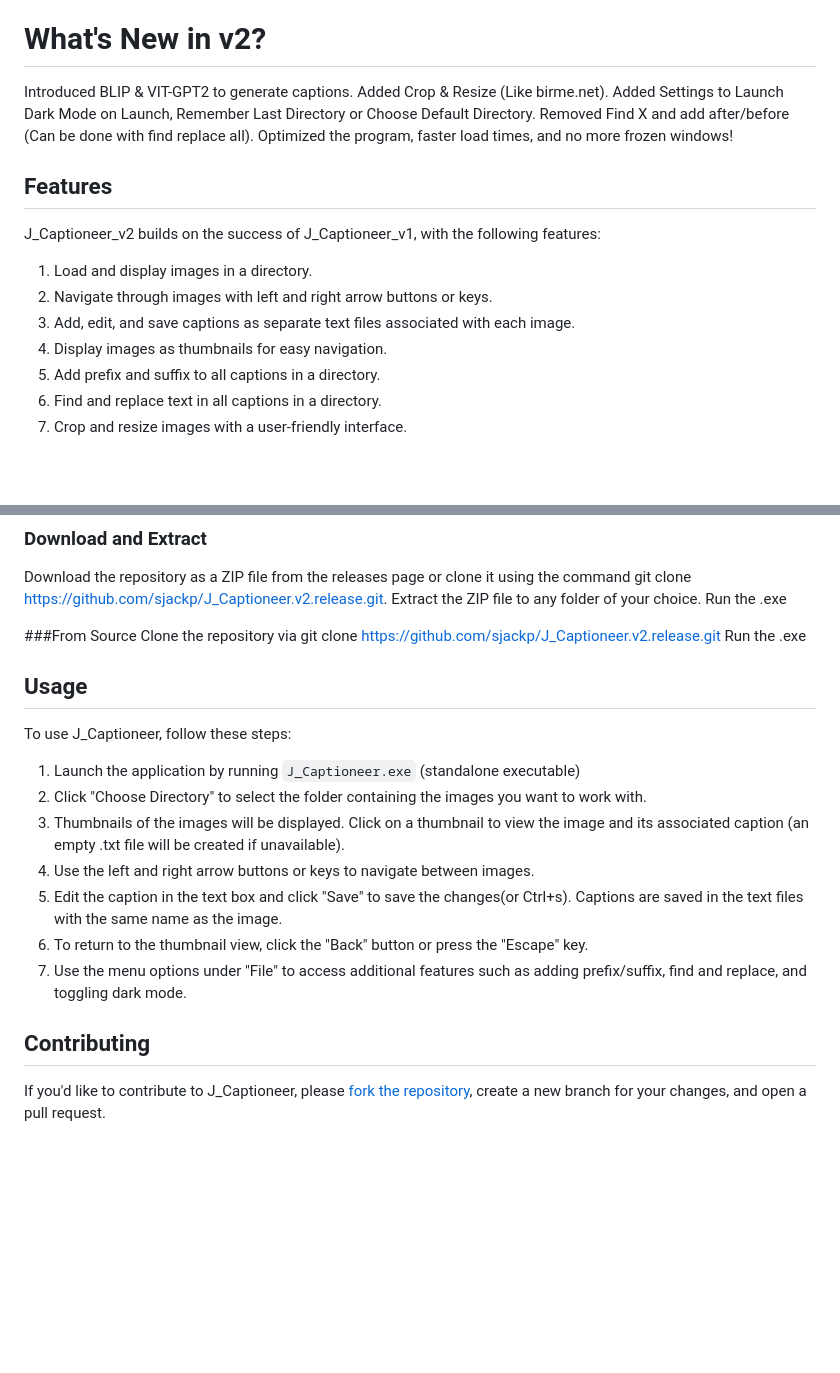
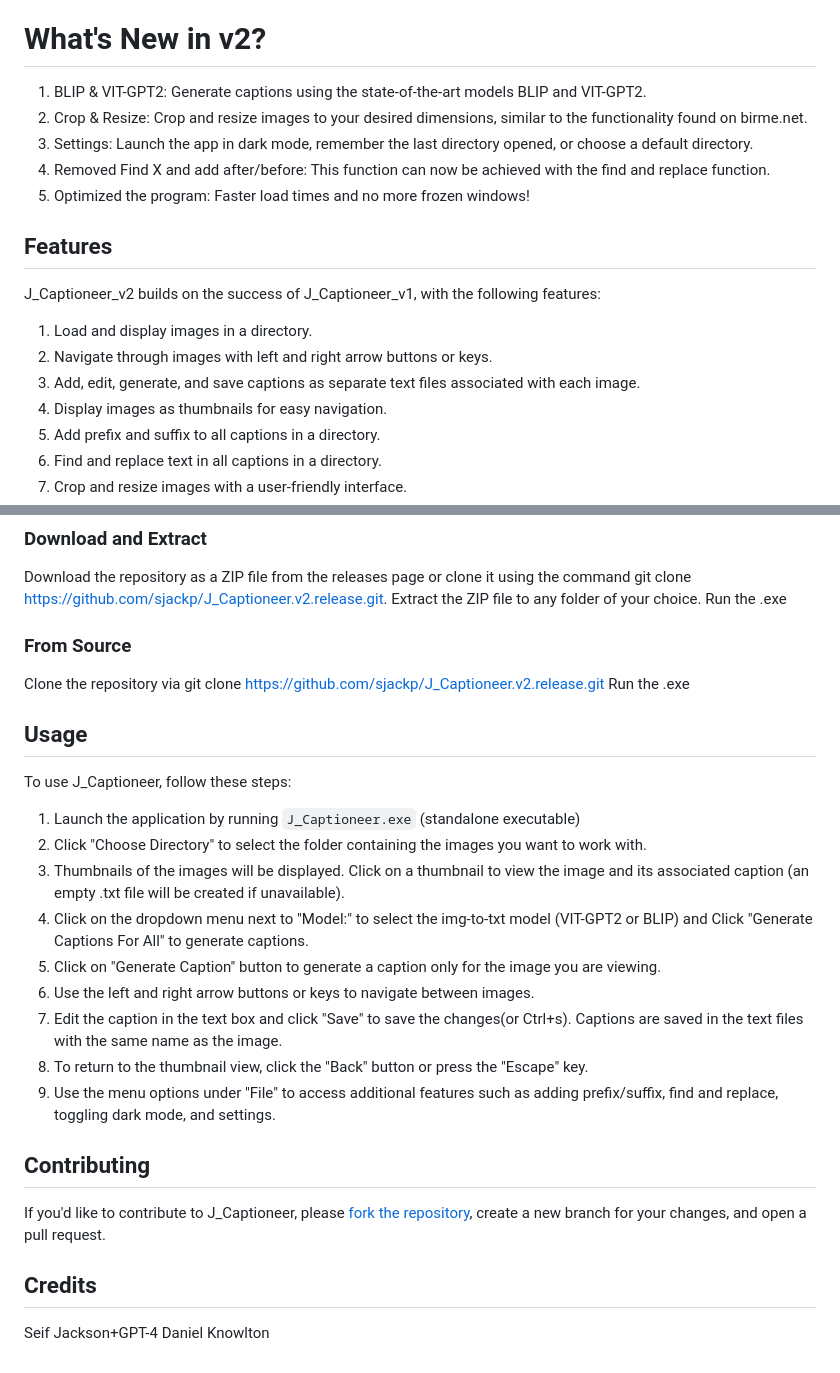
Before and after one commit to sjackp/J_Captioneer_v2.release, a Markdown page: README.md, 2 parts joined by grey strips. GitHub-like rendering; blank space fills up the shorter version.

```diff
--- a/README.md
+++ b/README.md
@@ -8,11 +8,11 @@ J_Captioneer_v1 is a PyQt5-based image editor and browser, as well as a caption
 
 # What's New in v2?
 
-Introduced BLIP & VIT-GPT2 to generate captions.
-Added Crop & Resize (Like birme.net).
-Added Settings to Launch Dark Mode on Launch, Remember Last Directory or Choose Default Directory.
-Removed Find X and add after/before (Can be done with find replace all).
-Optimized the program, faster load times, and no more frozen windows!
+1. BLIP & VIT-GPT2: Generate captions using the state-of-the-art models BLIP and VIT-GPT2.
+2. Crop & Resize: Crop and resize images to your desired dimensions, similar to the functionality found on birme.net.
+3. Settings: Launch the app in dark mode, remember the last directory opened, or choose a default directory.
+4. Removed Find X and add after/before: This function can now be achieved with the find and replace function.
+5. Optimized the program: Faster load times and no more frozen windows!
 
 ## Features
 
@@ -20,7 +20,7 @@ J_Captioneer_v2 builds on the success of J_Captioneer_v1, with the following fea
 
 1. Load and display images in a directory.
 2. Navigate through images with left and right arrow buttons or keys.
-3. Add, edit, and save captions as separate text files associated with each image.
+3. Add, edit, generate, and save captions as separate text files associated with each image.
 4. Display images as thumbnails for easy navigation.
 5. Add prefix and suffix to all captions in a directory.
 6. Find and replace text in all captions in a directory.
@@ -35,7 +35,7 @@ Download the repository as a ZIP file from the releases page or clone it using t
 Extract the ZIP file to any folder of your choice.
 Run the .exe
 
-###From Source
+### From Source
 Clone the repository via git clone https://github.com/sjackp/J_Captioneer.v2.release.git
 Run the .exe
 
@@ -46,11 +46,19 @@ To use J_Captioneer, follow these steps:
 1. Launch the application by running `J_Captioneer.exe` (standalone executable)
 2. Click "Choose Directory" to select the folder containing the images you want to work with.
 3. Thumbnails of the images will be displayed. Click on a thumbnail to view the image and its associated caption (an empty .txt file will be created if unavailable).
-4. Use the left and right arrow buttons or keys to navigate between images.
-5. Edit the caption in the text box and click "Save" to save the changes(or Ctrl+s). Captions are saved in the text files with the same name as the image.
-6. To return to the thumbnail view, click the "Back" button or press the "Escape" key.
-7. Use the menu options under "File" to access additional features such as adding prefix/suffix, find and replace, and toggling dark mode.
+4. Click on the dropdown menu next to "Model:" to select the img-to-txt model (VIT-GPT2 or BLIP) and Click "Generate Captions For All" to generate captions.
+5. Click on "Generate Caption" button to generate a caption only for the image you are viewing.
+6. Use the left and right arrow buttons or keys to navigate between images.
+7. Edit the caption in the text box and click "Save" to save the changes(or Ctrl+s). Captions are saved in the text files with the same name as the image.
+8. To return to the thumbnail view, click the "Back" button or press the "Escape" key.
+9. Use the menu options under "File" to access additional features such as adding prefix/suffix, find and replace, toggling dark mode, and settings.
 
 ## Contributing
 
 If you'd like to contribute to J_Captioneer, please [fork the repository](https://github.com/sjackp/J_Captioneer.v2.release/fork), create a new branch for your changes, and open a pull request.
+
+
+## Credits
+
+Seif Jackson+GPT-4
+Daniel Knowlton
```
